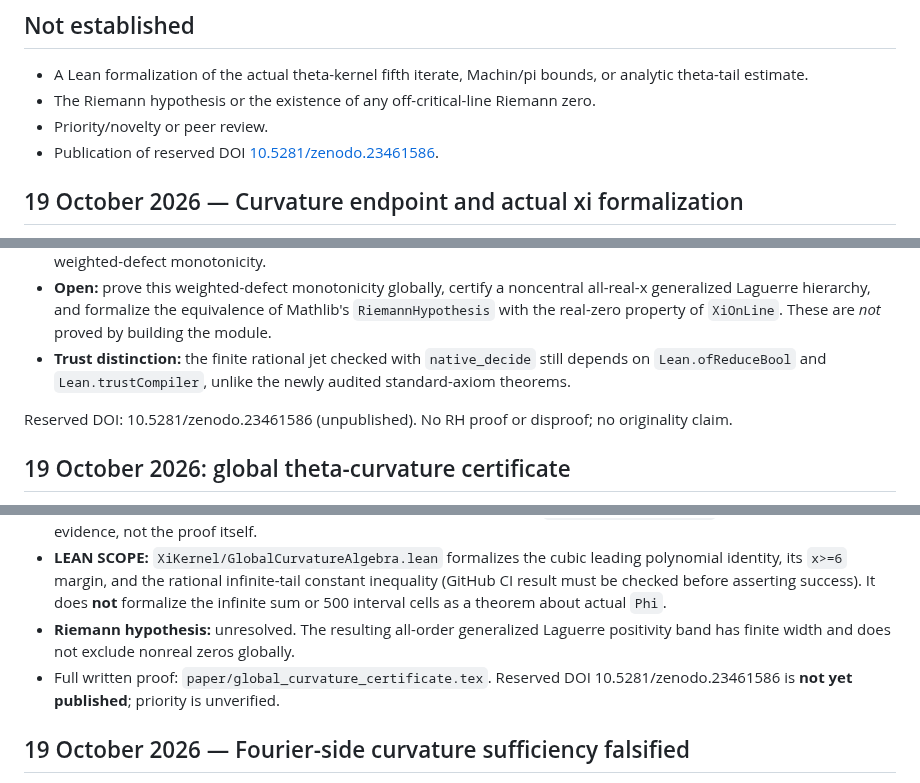
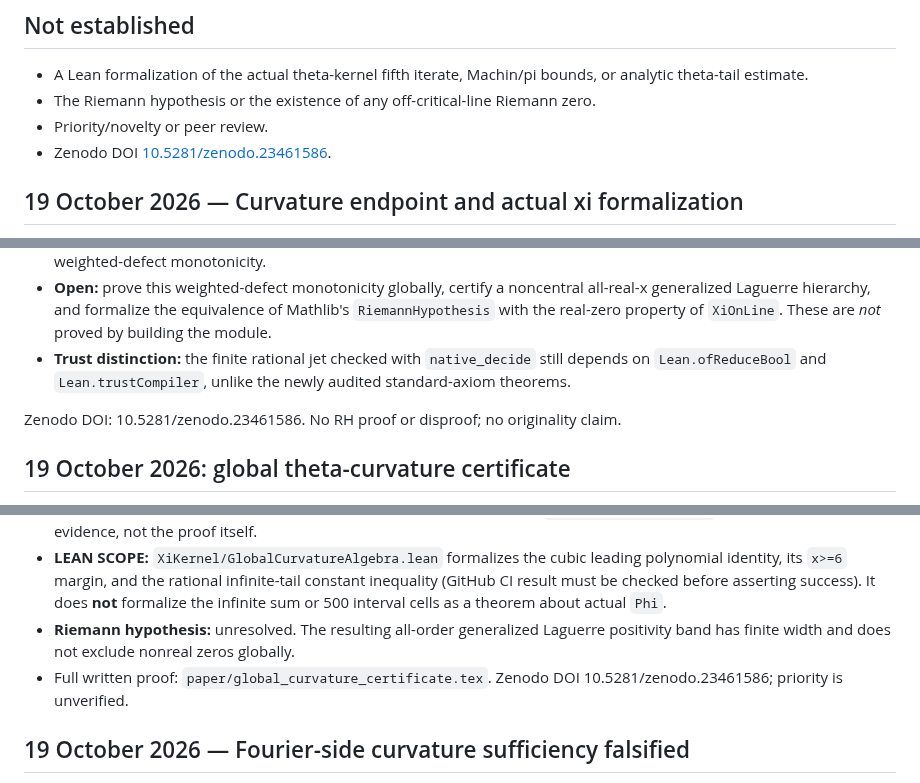
Before and after one commit to tonynewton79-web/RiemannHypothesis, a Markdown page: RESULTS.md, 3 parts joined by grey strips. GitHub-like rendering.

Commit message:
Remove obsolete unpublished/reserved DOI statements across historical progress log

```diff
--- a/RESULTS.md
+++ b/RESULTS.md
@@ -24,7 +24,7 @@
 - A Lean formalization of the actual theta-kernel fifth iterate, Machin/pi bounds, or analytic theta-tail estimate.
 - The Riemann hypothesis or the existence of any off-critical-line Riemann zero.
 - Priority/novelty or peer review.
-- Publication of reserved DOI [10.5281/zenodo.23461586](https://doi.org/10.5281/zenodo.23461586).
+- Zenodo DOI [10.5281/zenodo.23461586](https://doi.org/10.5281/zenodo.23461586).
 
 ## 19 October 2026 — Curvature endpoint and actual xi formalization
 
@@ -35,7 +35,7 @@
 - **Open:** prove this weighted-defect monotonicity globally, certify a noncentral all-real-x generalized Laguerre hierarchy, and formalize the equivalence of Mathlib's `RiemannHypothesis` with the real-zero property of `XiOnLine`. These are *not* proved by building the module.
 - **Trust distinction:** the finite rational jet checked with `native_decide` still depends on `Lean.ofReduceBool` and `Lean.trustCompiler`, unlike the newly audited standard-axiom theorems.
 
-Reserved DOI: 10.5281/zenodo.23461586 (unpublished). No RH proof or disproof; no originality claim.
+Zenodo DOI: 10.5281/zenodo.23461586. No RH proof or disproof; no originality claim.
 
 ## 19 October 2026: global theta-curvature certificate
 
@@ -44,7 +44,7 @@ Reserved DOI: 10.5281/zenodo.23461586 (unpublished). No RH proof or disproof; no
 - **PASS (independent numeric cross-check):** 70-digit mpmath derivatives of the original theta series reproduce the normalized rational-polynomial curvature function at x approximately `pi,3.18,3.5,4,6,10,20`; this is independent evidence, not the proof itself.
 - **LEAN SCOPE:** `XiKernel/GlobalCurvatureAlgebra.lean` formalizes the cubic leading polynomial identity, its `x>=6` margin, and the rational infinite-tail constant inequality (GitHub CI result must be checked before asserting success). It does **not** formalize the infinite sum or 500 interval cells as a theorem about actual `Phi`.
 - **Riemann hypothesis:** unresolved. The resulting all-order generalized Laguerre positivity band has finite width and does not exclude nonreal zeros globally.
-- Full written proof: `paper/global_curvature_certificate.tex`. Reserved DOI 10.5281/zenodo.23461586 is **not yet published**; priority is unverified.
+- Full written proof: `paper/global_curvature_certificate.tex`. Zenodo DOI 10.5281/zenodo.23461586; priority is unverified.
 
 ## 19 October 2026 — Fourier-side curvature sufficiency falsified
 
```
Also changed, not shown: other parts of RESULTS.md (+2 -2 lines).
